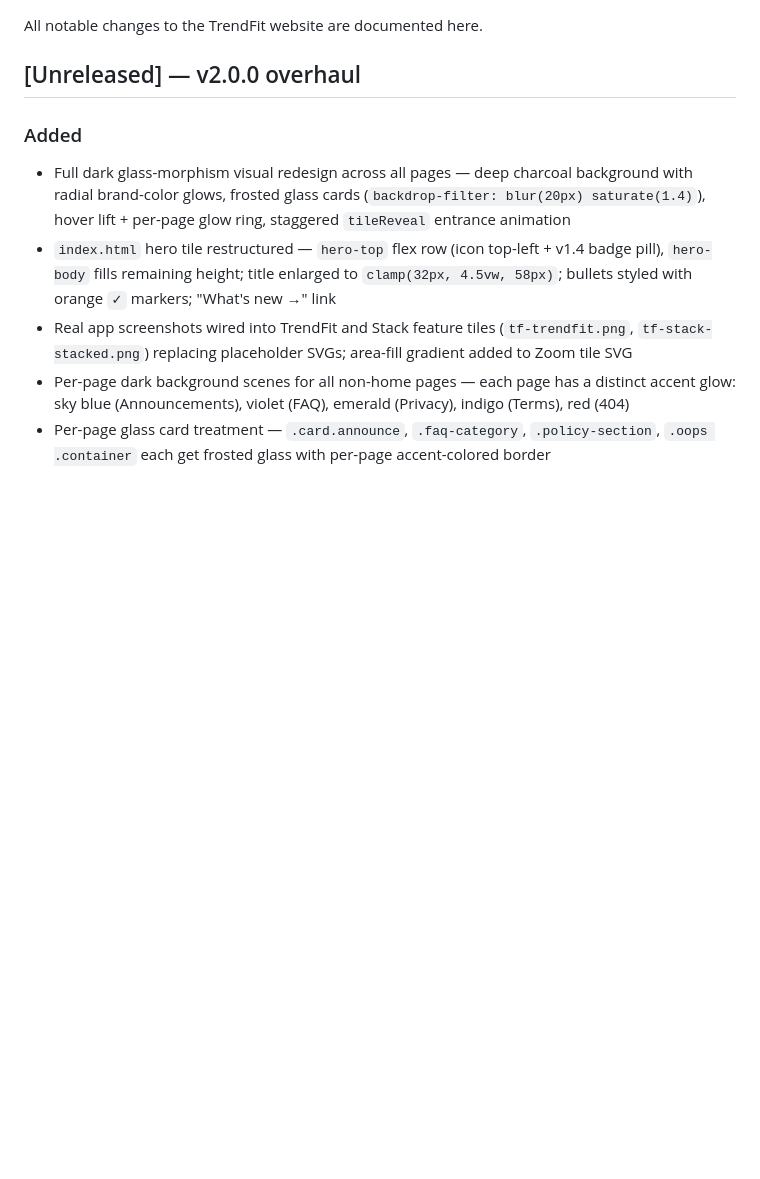
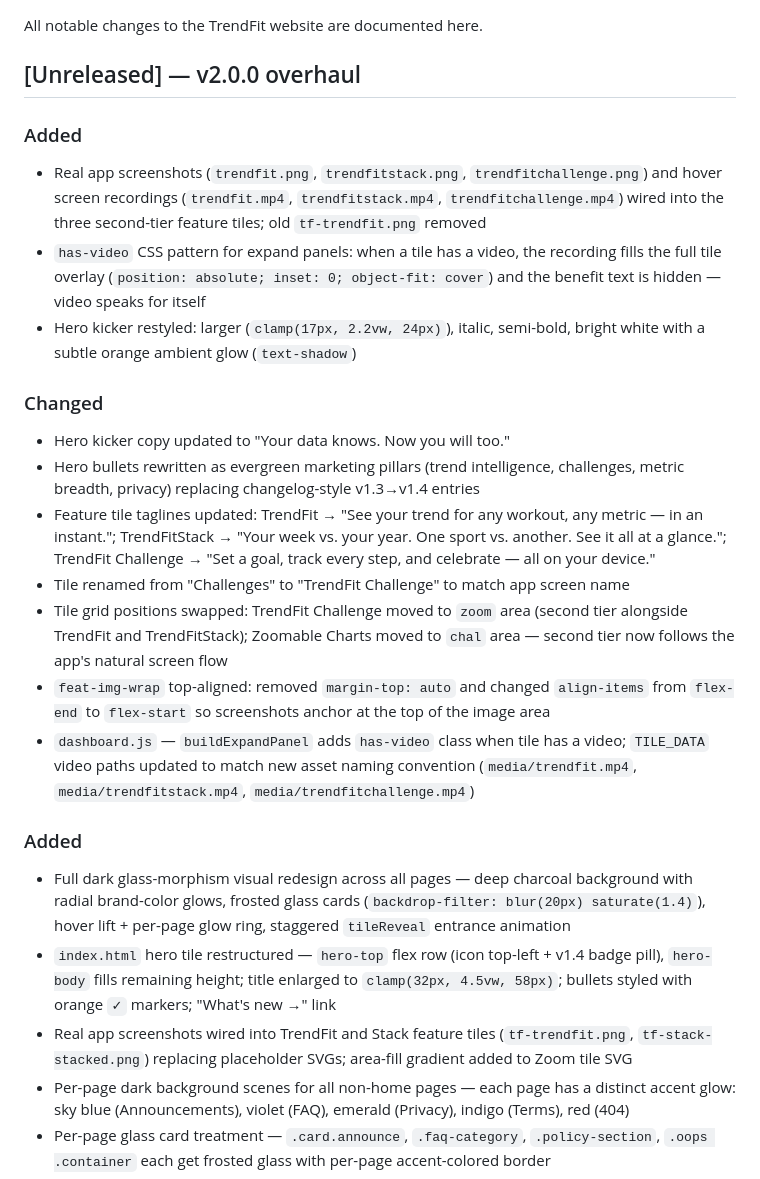
Before and after one commit to CuWilliams/TrendFitApp.github.io, a Markdown page: CHANGELOG.md, the part around the change. Rendered like a GitHub page; blank space fills up the shorter version.

Commit message:
Update CHANGELOG for homepage tile overhaul
Co-Authored-By: Claude Sonnet 4.6 <noreply@anthropic.com>

```diff
--- a/CHANGELOG.md
+++ b/CHANGELOG.md
@@ -3,6 +3,20 @@
 All notable changes to the TrendFit website are documented here.
 
 ## [Unreleased] — v2.0.0 overhaul
+
+### Added
+- Real app screenshots (`trendfit.png`, `trendfitstack.png`, `trendfitchallenge.png`) and hover screen recordings (`trendfit.mp4`, `trendfitstack.mp4`, `trendfitchallenge.mp4`) wired into the three second-tier feature tiles; old `tf-trendfit.png` removed
+- `has-video` CSS pattern for expand panels: when a tile has a video, the recording fills the full tile overlay (`position: absolute; inset: 0; object-fit: cover`) and the benefit text is hidden — video speaks for itself
+- Hero kicker restyled: larger (`clamp(17px, 2.2vw, 24px)`), italic, semi-bold, bright white with a subtle orange ambient glow (`text-shadow`)
+
+### Changed
+- Hero kicker copy updated to "Your data knows. Now you will too."
+- Hero bullets rewritten as evergreen marketing pillars (trend intelligence, challenges, metric breadth, privacy) replacing changelog-style v1.3→v1.4 entries
+- Feature tile taglines updated: TrendFit → "See your trend for any workout, any metric — in an instant."; TrendFitStack → "Your week vs. your year. One sport vs. another. See it all at a glance."; TrendFit Challenge → "Set a goal, track every step, and celebrate — all on your device."
+- Tile renamed from "Challenges" to "TrendFit Challenge" to match app screen name
+- Tile grid positions swapped: TrendFit Challenge moved to `zoom` area (second tier alongside TrendFit and TrendFitStack); Zoomable Charts moved to `chal` area — second tier now follows the app's natural screen flow
+- `feat-img-wrap` top-aligned: removed `margin-top: auto` and changed `align-items` from `flex-end` to `flex-start` so screenshots anchor at the top of the image area
+- `dashboard.js` — `buildExpandPanel` adds `has-video` class when tile has a video; `TILE_DATA` video paths updated to match new asset naming convention (`media/trendfit.mp4`, `media/trendfitstack.mp4`, `media/trendfitchallenge.mp4`)
 
 ### Added
 - Full dark glass-morphism visual redesign across all pages — deep charcoal background with radial brand-color glows, frosted glass cards (`backdrop-filter: blur(20px) saturate(1.4)`), hover lift + per-page glow ring, staggered `tileReveal` entrance animation
```
